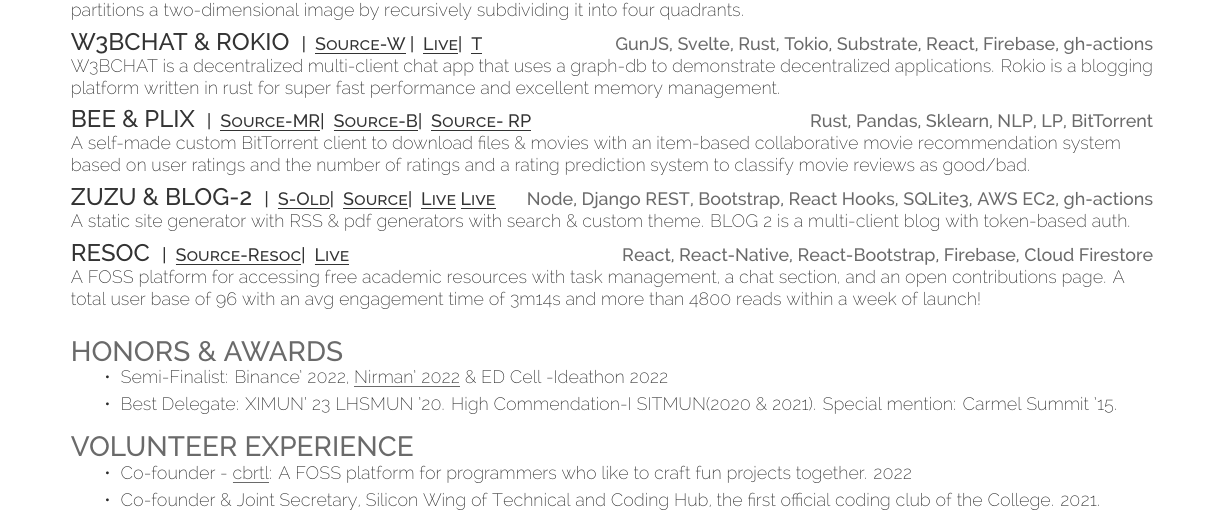
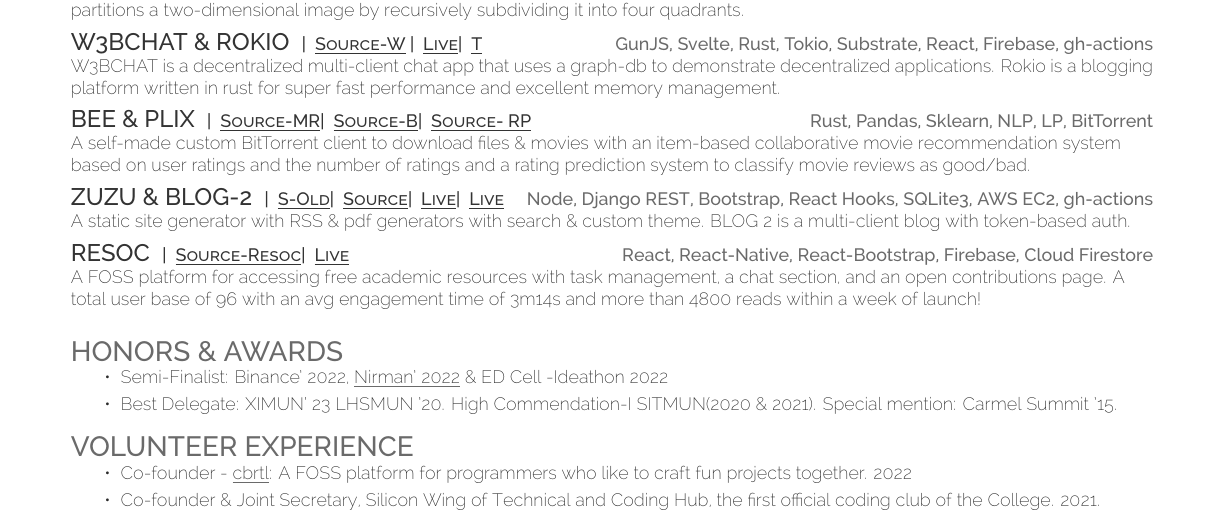
Before and after one commit to fuzzymfx/fuzzymfx.github.io, a LaTeX CV (resume.tex): part of the page, cut so that both start at the same text. Compiled offline with XeLaTeX.

Commit message:
updating resume

```diff
--- a/resume.tex
+++ b/resume.tex
@@ -138,7 +138,7 @@
 
 
 \runsubsection{\large{ZUZU \& BLOG-2}}
-\descript{| \href{https://github.com/fuzzymfx/blogapp}{ \underline{S-Old}}| \href{https://github.com/fuzzymfx/zuzu}{ \underline{Source}}| \href{https://anubhavp.dev/zuzu}{ \underline{Live}}\href{https://anubhavp.dev/blog}{ \underline{Live}}}
+\descript{| \href{https://github.com/fuzzymfx/blogapp}{ \underline{S-Old}}| \href{https://github.com/fuzzymfx/zuzu}{ \underline{Source}}| \href{https://anubhavp.dev/zuzu}{ \underline{Live}}| \href{https://anubhavp.dev/blog}{ \underline{Live}}}
 \hfill \location{Node, Django REST, Bootstrap, React Hooks, SQLite3, AWS EC2, gh-actions}\\
 A static site generator with RSS \& pdf generators with search \& custom theme. BLOG 2 is a multi-client blog with token-based auth. \\
 \sectionsep
```
Also changed, not shown: resume.pdf.
